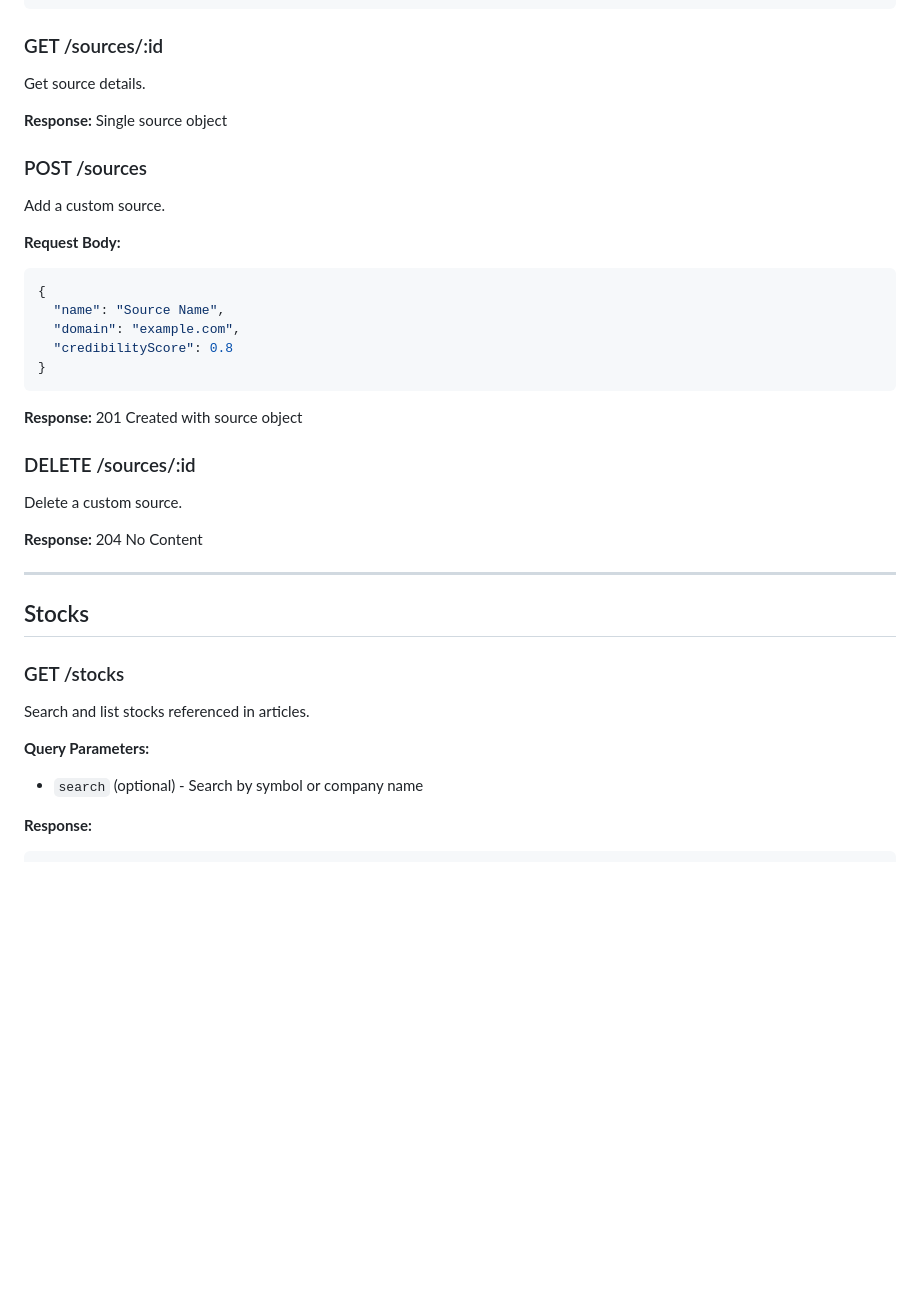
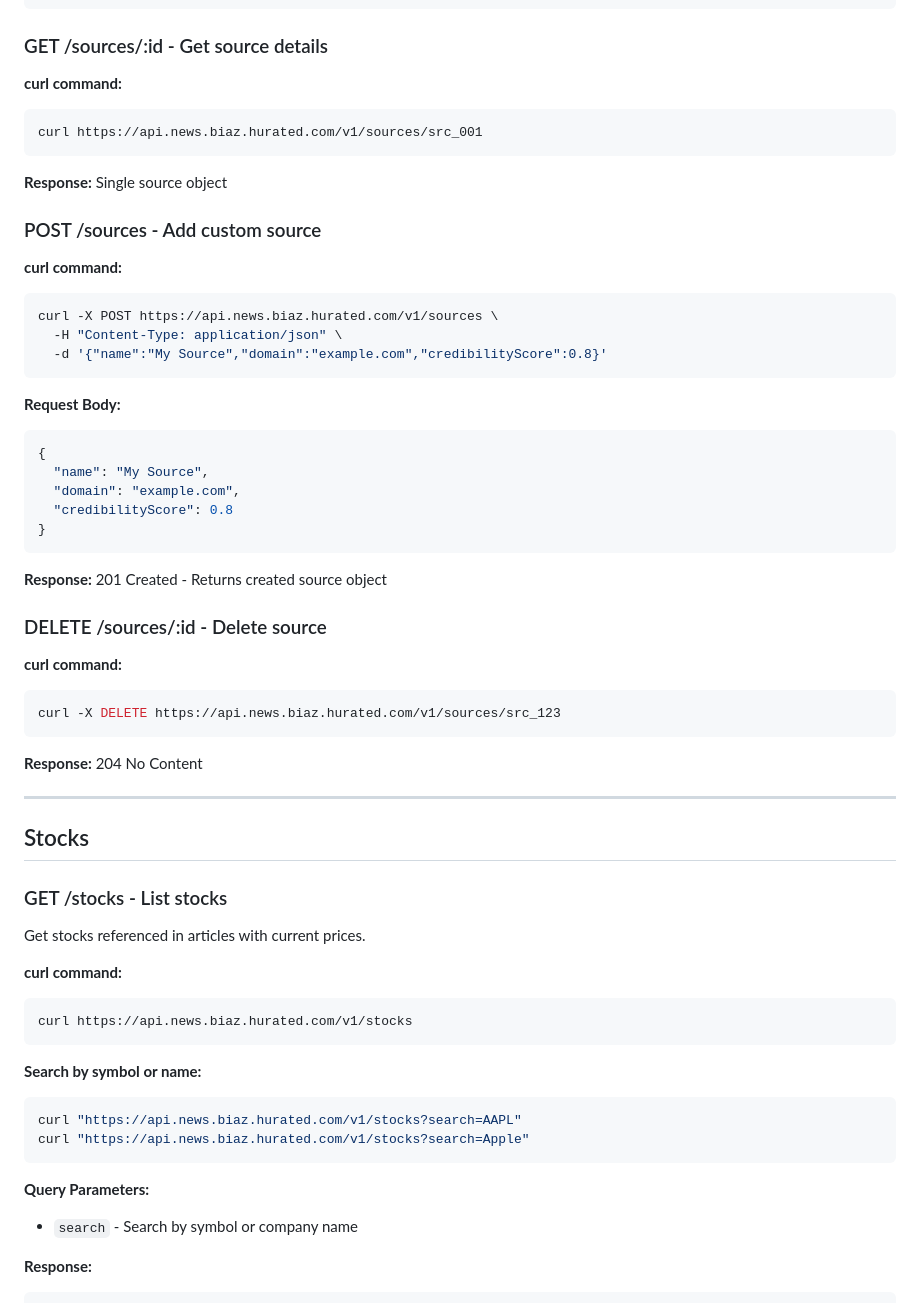
Before and after one commit to Hack-a-tons/BIAZ-Finance, a Markdown page: APIDOCS.md, the part around the change printed below. Drawn GitHub-style; blank space fills up the shorter version.

````diff
--- a/APIDOCS.md
+++ b/APIDOCS.md
@@ -120,30 +152,41 @@ List all news sources.
 }
 ```
 
-### GET /sources/:id
+### GET /sources/:id - Get source details
 
-Get source details.
+**curl command:**
+```bash
+curl https://api.news.biaz.hurated.com/v1/sources/src_001
+```
 
 **Response:** Single source object
 
-### POST /sources
+### POST /sources - Add custom source
 
-Add a custom source.
+**curl command:**
+```bash
+curl -X POST https://api.news.biaz.hurated.com/v1/sources \
+  -H "Content-Type: application/json" \
+  -d '{"name":"My Source","domain":"example.com","credibilityScore":0.8}'
+```
 
 **Request Body:**
 ```json
 {
-  "name": "Source Name",
+  "name": "My Source",
   "domain": "example.com",
   "credibilityScore": 0.8
 }
 ```
 
-**Response:** 201 Created with source object
+**Response:** 201 Created - Returns created source object
 
-### DELETE /sources/:id
+### DELETE /sources/:id - Delete source
 
-Delete a custom source.
+**curl command:**
+```bash
+curl -X DELETE https://api.news.biaz.hurated.com/v1/sources/src_123
+```
 
 **Response:** 204 No Content
 
@@ -151,12 +194,23 @@ Delete a custom source.
 
 ## Stocks
 
-### GET /stocks
+### GET /stocks - List stocks
 
-Search and list stocks referenced in articles.
+Get stocks referenced in articles with current prices.
+
+**curl command:**
+```bash
+curl https://api.news.biaz.hurated.com/v1/stocks
+```
+
+**Search by symbol or name:**
+```bash
+curl "https://api.news.biaz.hurated.com/v1/stocks?search=AAPL"
+curl "https://api.news.biaz.hurated.com/v1/stocks?search=Apple"
+```
 
 **Query Parameters:**
-- `search` (optional) - Search by symbol or company name
+- `search` - Search by symbol or company name
 
 **Response:**
 ```json
````
Also changed, not shown: other parts of APIDOCS.md (+94 -37 lines).
